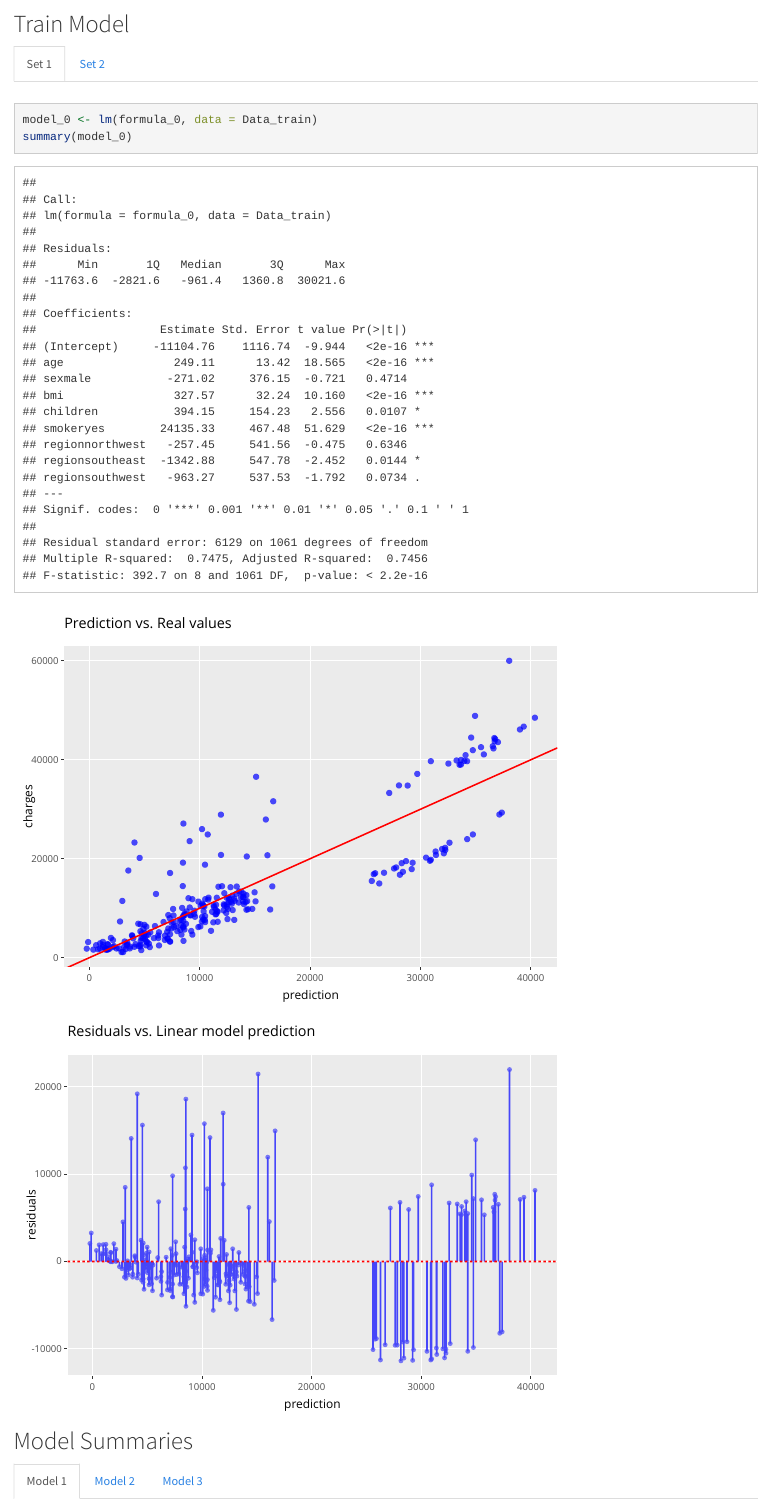
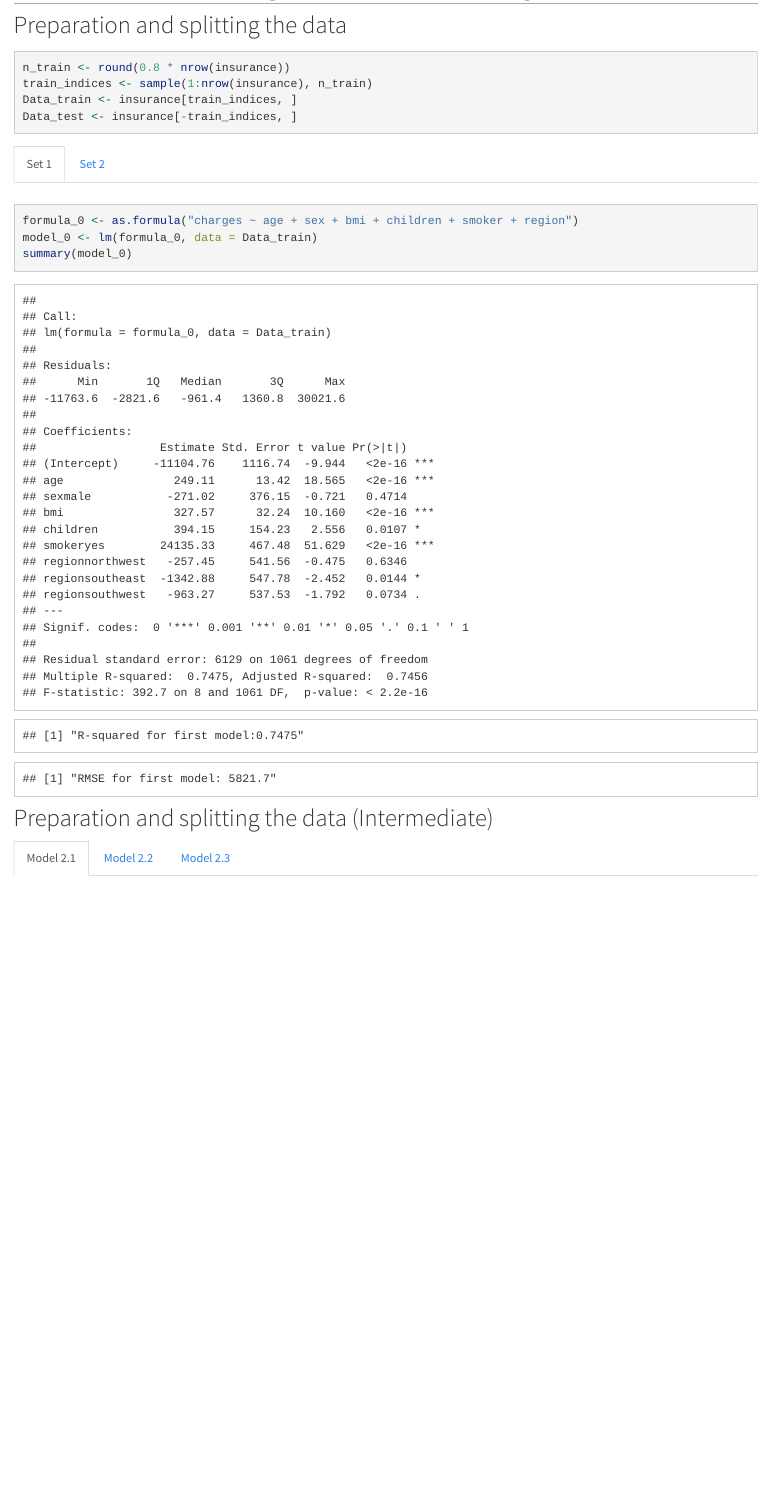
Before and after one commit to C0RD3LL/portfolio-0.01, an R Markdown document (Insurance.Rmd): the page in a window 1100 px wide, from 5690 px down before the commit and from 4490 px down after it. Rendered offline with R 4.5, knitr and Pandoc, with nearby package versions; code that draws random numbers runs with fixed seeds of ours; some code elsewhere in the file could not run offline.

Commit message:
JUNE 28 17:24:30

````diff
--- a/Insurance.Rmd
+++ b/Insurance.Rmd
@@ -276,3 +276,39 @@ fig
 
 # Regression Model Building
 
+## Preparation and splitting the data {.tabset}
+
+```{r}
+n_train <- round(0.8 * nrow(insurance))
+train_indices <- sample(1:nrow(insurance), n_train)
+Data_train <- insurance[train_indices, ]
+Data_test <- insurance[-train_indices, ]
+
+
+```
+
+
+### Set 1
+
+```{r}
+formula_0 <- as.formula("charges ~ age + sex + bmi + children + smoker + region")
+model_0 <- lm(formula_0, data = Data_train)
+summary(model_0)
+```
+
+```{r, echo=FALSE}
+#Saving R-squared
+r_sq_0 <- summary(model_0)$r.squared
+#predict data on test set
+prediction_0 <- predict(model_0, newdata = Data_test)
+#calculating the residuals
+residuals_0 <- Data_test$charges - prediction_0
+#calculating Root Mean Squared Error
+rmse_0 <- sqrt(mean(residuals_0^2))
+#
+print(paste0("R-squared for first model:", round(r_sq_0, 4)))
+print(paste0("RMSE for first model: ", round(rmse_0, 2)))
+```
+
+
+### Set 2
@@ -278,0 +323,17 @@ fig
+#Save R-squared
+r_sq_1 <- summary(model_1)$r.squared
+#Predict data on test set
+prediction_1 <- predict(model_1, newdata = Data_test)
+#Calulate residuals
+residuals_1 <- Data_test$charges - prediction_1
+# Root mean squared Error
+rmse_1 <- sqrt(mean(residuals_1^2))
+#
+print(paste0("R-squared for new model: ", round(r_sq_1, 4)))
+print(paste0("RMSE for new model: ", round(rmse_1, 2)))
+```
+
+
+## Preparation and splitting the data (Intermediate){.tabset}
+
+### Model 2.1
@@ -293,10 +378,9 @@ mod1 = lm(charges ~ age, data = insurance)
 # show results:
 summary(mod1)
 ```
+
 The above output the is the summary of our model. It starts with Call: which shows the function used as input. However we start at almost the bottom. Here you see Multiple R-squared: 0.08941. This value represents the square R between age and charges and also tells us that 8.94% of the variation in the outcome variable charges is explained by the predictor variable age. When you take the square root of square-R, you also get the correlation coefficient between age and charges.
 
 
 The last line gives us the F-ratio which is 131.2 and its p-value which is smaller than 0.001. So we know that our model with age as predictor is better than if we would use the mean charges. The output also shows the coefficients. The coefficient for age is 257.7, this means that with every increase in age (in years) the charges increase with 257.7. The intercept is at 3165.9. Thus our model for predicting charges using age becomes: charges = 3165.9 + (257.7 * age in years).
 
-
-```{r,echo=FALSE}
@@ -310,10 +386,0 @@ formula_0 <- as.formula("charges ~ age + sex + bmi + children + smoker + region"
-## Train Model {.tabset}
-
-### Set 1
-
-```{r}
-model_0 <- lm(formula_0, data = Data_train)
-summary(model_0)
-```
-
-### Set 2
@@ -348,7 +407,3 @@ p <- ggplot(data = Data_test, aes(x = prediction, y = residuals)) +
 ggplotly(p)
 ```
 
-## Model Summaries {.tabset}
-
-### Model 1
-```{r,echo=FALSE}
--- a/_site.yml
+++ b/_site.yml
@@ -18,5 +18,5 @@ navbar:
   right:
     - href: https://github.com/C0RD3LL/Portfolio
       icon: fa-github
-    - href: contact.html
+    - href: index.html
       icon: fa-envelope
````
Also changed, not shown: Insurance.Rmd (111 more changed lines), 6 other files.
